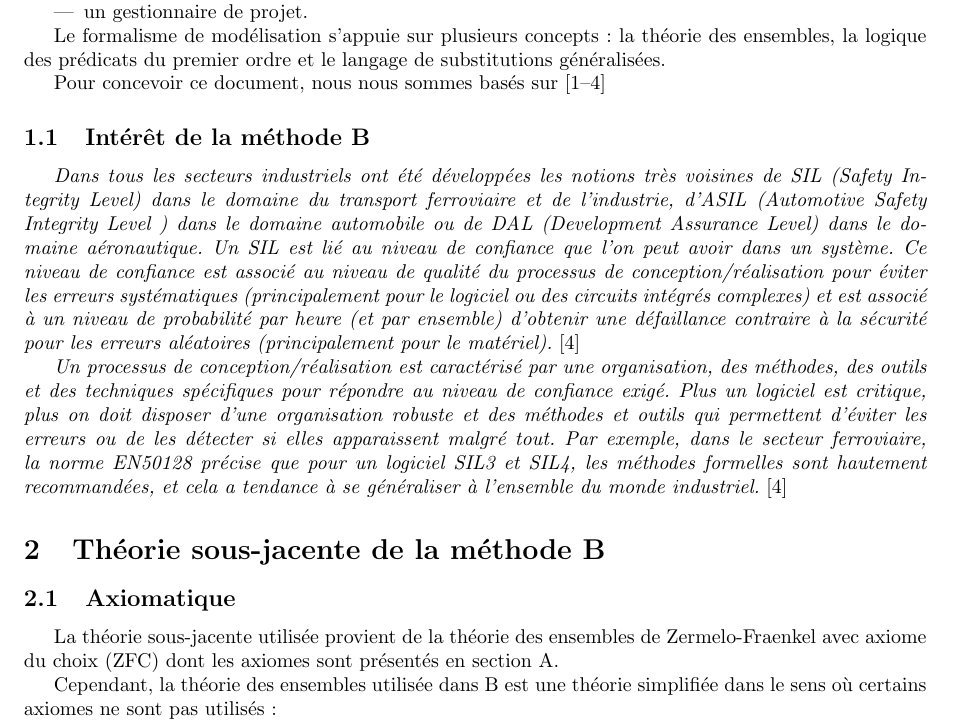
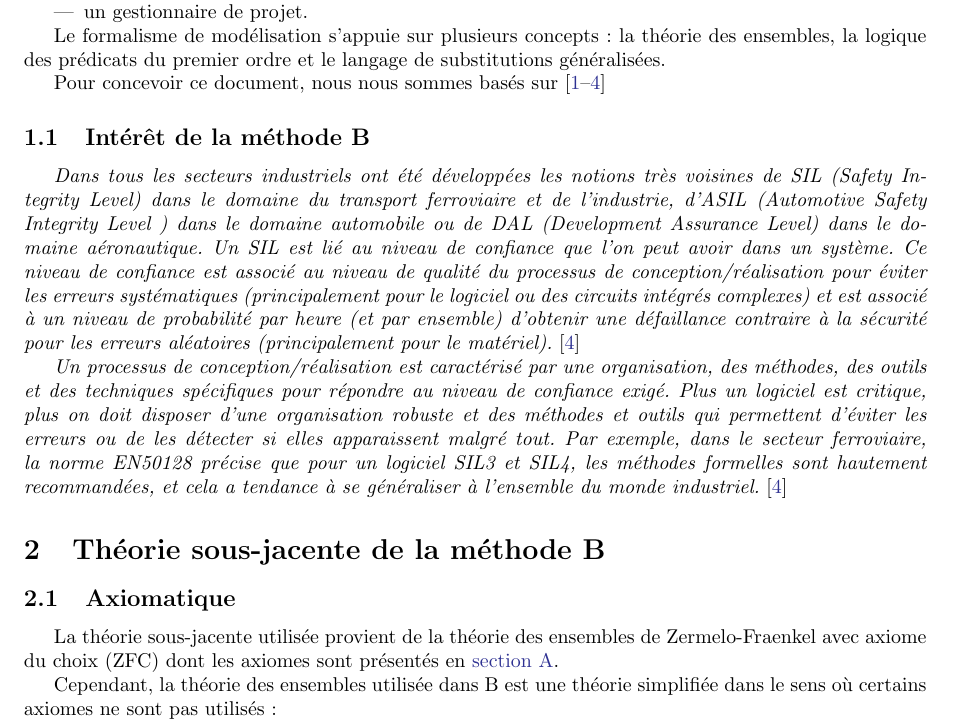
Before and after one commit to Gueust/Report-MethodB, a LaTeX paper (MethodeB.tex): part of page 2 of 7, cut so that both start at the same text. Compiled offline with pdfLaTeX.

Commit message:
Added colored links except for the ToC

```diff
--- a/MethodeB.tex
+++ b/MethodeB.tex
@@ -22,7 +22,15 @@
 %\usepackage{tikz}
 %\usepackage[all]{xy}
 
-\usepackage[hidelinks]{hyperref}
+\usepackage{hyperref} %[hidelinks]
+\usepackage[usenames,dvipsnames]{color}
+\hypersetup{
+  colorlinks   = true, %Colours links instead of ugly boxes
+  urlcolor     = Blue, %Colour for external hyperlinks
+  linkcolor    = Blue, %Colour of internal links
+  citecolor   = Blue %Colour of citations
+}
+
 % To add a word in the links maded by hyperref
 % but cleveref goes "laster" than hyperref
 \usepackage[nameinlink,noabbrev, french]{cleveref}
```
Also changed, not shown: MethodeB.tex (10 more changed lines).
